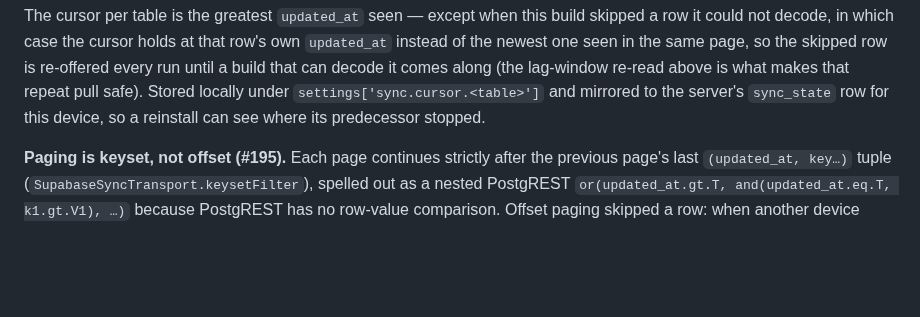
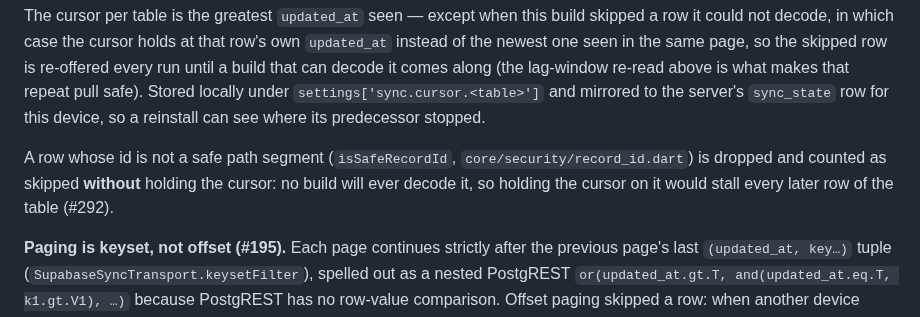
Before and after one commit to laugustyniak/augustyniak-capture, a Markdown page: docs/architecture/sync.md, the part around the change. Rendered like a GitHub page; blank space fills up the shorter version.

```diff
--- a/docs/architecture/sync.md
+++ b/docs/architecture/sync.md
@@ -123,6 +123,11 @@ decode it comes along (the lag-window re-read above is what makes that
 repeat pull safe). Stored locally under `settings['sync.cursor.<table>']`
 and mirrored to the server's `sync_state` row for this device, so a
 reinstall can see where its predecessor stopped.
+
+A row whose id is not a safe path segment (`isSafeRecordId`,
+`core/security/record_id.dart`) is dropped and counted as skipped **without**
+holding the cursor: no build will ever decode it, so holding the cursor on it
+would stall every later row of the table (#292).
 
 **Paging is keyset, not offset (#195).** Each page continues strictly
 after the previous page's last `(updated_at, key…)` tuple
```
Also changed, not shown: docs/architecture/agent-handoff.md (+1 -0 lines), docs/architecture/backup.md (+1 -0 lines).
